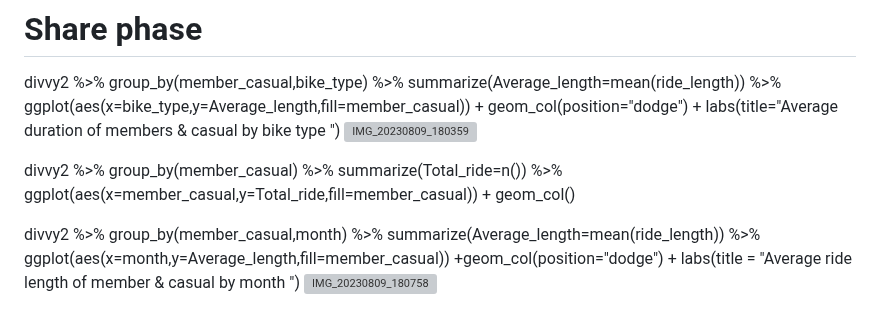
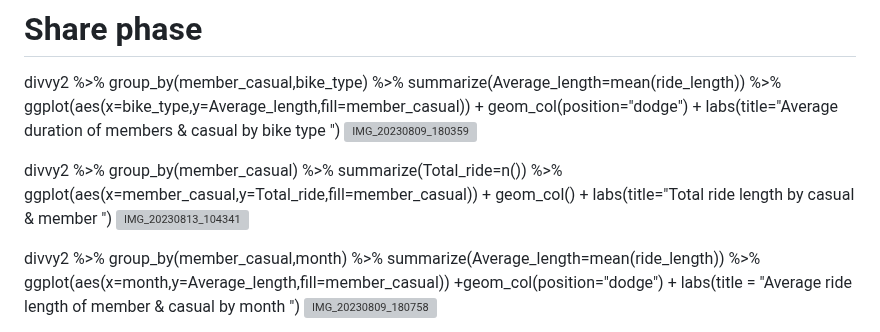
Before and after one commit to manhas1234/Cyclistic_bike_case_study, a Markdown page: README.md, the part around the change. GitHub-like rendering; grey boxes are pictures that could not be loaded.

```diff
--- a/README.md
+++ b/README.md
@@ -200,7 +200,9 @@ ggplot(aes(x=bike_type,y=Average_length,fill=member_casual)) + geom_col(position
 ![IMG_20230809_180359](https://github.com/manhas1234/Cyclistic_bike_case_study/assets/130725137/0a32e17c-1a32-4251-8fdb-f3b8a51438df)
 
 
-divvy2 %>% group_by(member_casual) %>% summarize(Total_ride=n()) %>% ggplot(aes(x=member_casual,y=Total_ride,fill=member_casual)) + geom_col()
+divvy2 %>% group_by(member_casual) %>% summarize(Total_ride=n()) %>% ggplot(aes(x=member_casual,y=Total_ride,fill=member_casual)) + geom_col() +
+labs(title="Total ride length  by casual & member ")
+![IMG_20230813_104341](https://github.com/manhas1234/Cyclistic_bike_case_study/assets/130725137/55fd0b17-eccf-4958-ba03-bec54f6157ea)
 
 
 
```
